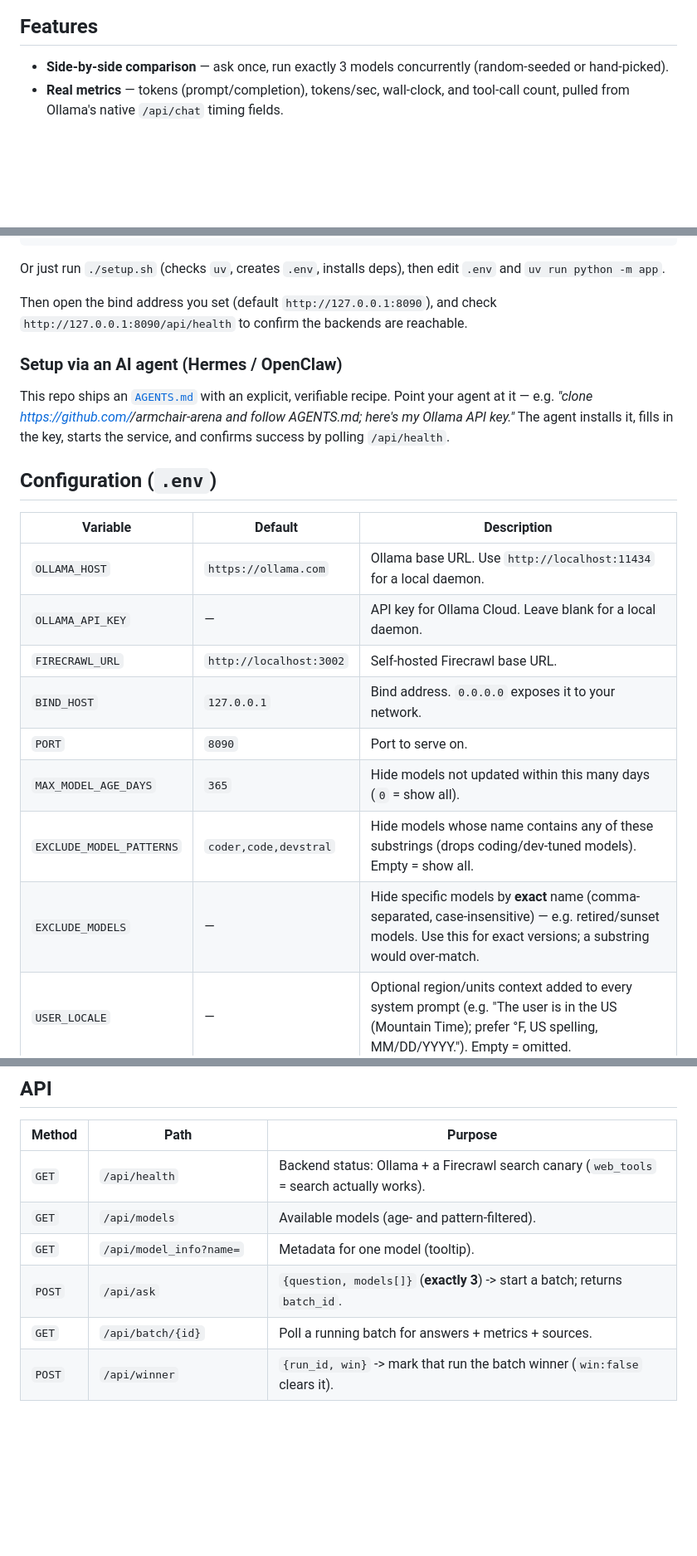
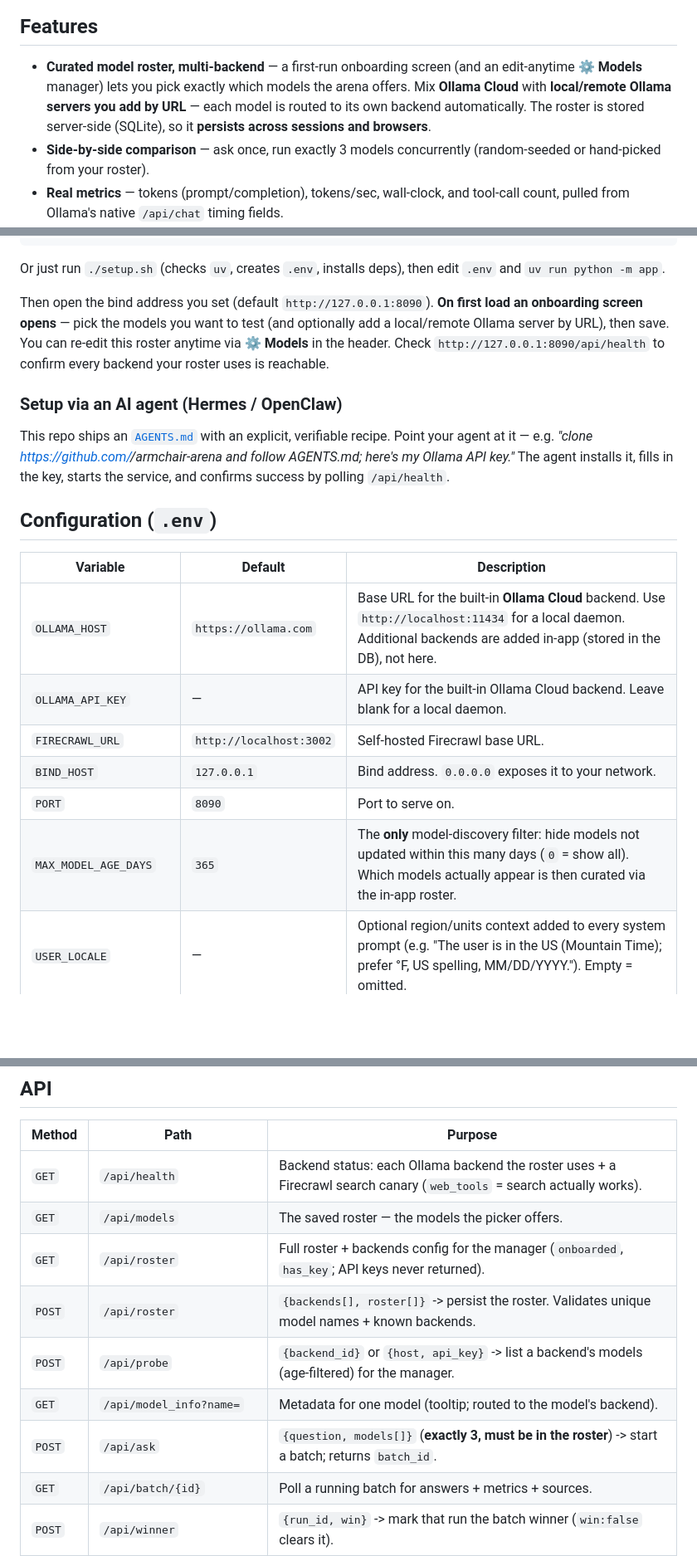
Before and after one commit to drkpxl/armchair-arena, a Markdown page: README.md, 3 parts joined by grey strips. Shown at 83% size. Drawn GitHub-style; blank space fills up the shorter version.

```diff
--- a/README.md
+++ b/README.md
@@ -34,7 +44,12 @@ quality-vs-cost scatter, and a sortable run table (with CSV export):
 
 ## Features
 
-- **Side-by-side comparison** — ask once, run exactly 3 models concurrently (random-seeded or hand-picked).
+- **Curated model roster, multi-backend** — a first-run onboarding screen (and an edit-anytime
+  **⚙ Models** manager) lets you pick exactly which models the arena offers. Mix **Ollama Cloud**
+  with **local/remote Ollama servers you add by URL** — each model is routed to its own backend
+  automatically. The roster is stored server-side (SQLite), so it **persists across sessions and
+  browsers**.
+- **Side-by-side comparison** — ask once, run exactly 3 models concurrently (random-seeded or hand-picked from your roster).
 - **Real metrics** — tokens (prompt/completion), tokens/sec, wall-clock, and tool-call count,
   pulled from Ollama's native `/api/chat` timing fields.
 - **Consistent tool use** — identical `web_search` + `scrape_url` tools (Firecrawl) offered to
@@ -104,8 +123,11 @@ uv run python -m app
 Or just run `./setup.sh` (checks `uv`, creates `.env`, installs deps), then edit `.env` and
 `uv run python -m app`.
 
-Then open the bind address you set (default `http://127.0.0.1:8090`), and check
-`http://127.0.0.1:8090/api/health` to confirm the backends are reachable.
+Then open the bind address you set (default `http://127.0.0.1:8090`). **On first load an
+onboarding screen opens** — pick the models you want to test (and optionally add a local/remote
+Ollama server by URL), then save. You can re-edit this roster anytime via **⚙ Models** in the
+header. Check `http://127.0.0.1:8090/api/health` to confirm every backend your roster uses is
+reachable.
 
 ### Setup via an AI agent (Hermes / OpenClaw)
 
@@ -118,14 +140,12 @@ success by polling `/api/health`.
 
 | Variable | Default | Description |
 |---|---|---|
-| `OLLAMA_HOST` | `https://ollama.com` | Ollama base URL. Use `http://localhost:11434` for a local daemon. |
-| `OLLAMA_API_KEY` | — | API key for Ollama Cloud. Leave blank for a local daemon. |
+| `OLLAMA_HOST` | `https://ollama.com` | Base URL for the built-in **Ollama Cloud** backend. Use `http://localhost:11434` for a local daemon. Additional backends are added in-app (stored in the DB), not here. |
+| `OLLAMA_API_KEY` | — | API key for the built-in Ollama Cloud backend. Leave blank for a local daemon. |
 | `FIRECRAWL_URL` | `http://localhost:3002` | Self-hosted Firecrawl base URL. |
 | `BIND_HOST` | `127.0.0.1` | Bind address. `0.0.0.0` exposes it to your network. |
 | `PORT` | `8090` | Port to serve on. |
-| `MAX_MODEL_AGE_DAYS` | `365` | Hide models not updated within this many days (`0` = show all). |
-| `EXCLUDE_MODEL_PATTERNS` | `coder,code,devstral` | Hide models whose name contains any of these substrings (drops coding/dev-tuned models). Empty = show all. |
-| `EXCLUDE_MODELS` | — | Hide specific models by **exact** name (comma-separated, case-insensitive) — e.g. retired/sunset models. Use this for exact versions; a substring would over-match. |
+| `MAX_MODEL_AGE_DAYS` | `365` | The **only** model-discovery filter: hide models not updated within this many days (`0` = show all). Which models actually appear is then curated via the in-app roster. |
 | `USER_LOCALE` | — | Optional region/units context added to every system prompt (e.g. "The user is in the US (Mountain Time); prefer °F, US spelling, MM/DD/YYYY."). Empty = omitted. |
 | `MAX_TOOL_ITERS` | `5` | Max tool-call rounds before forcing a final answer. |
 | `SEARCH_SNIPPET_CHARS` | `1500` | Truncation cap per search result. |
@@ -150,10 +170,13 @@ loginctl enable-linger "$USER"   # survive logout/reboot
 
 | Method | Path | Purpose |
 |---|---|---|
-| `GET` | `/api/health` | Backend status: Ollama + a Firecrawl search canary (`web_tools` = search actually works). |
-| `GET` | `/api/models` | Available models (age- and pattern-filtered). |
-| `GET` | `/api/model_info?name=` | Metadata for one model (tooltip). |
-| `POST` | `/api/ask` | `{question, models[]}` (**exactly 3**) -> start a batch; returns `batch_id`. |
+| `GET` | `/api/health` | Backend status: each Ollama backend the roster uses + a Firecrawl search canary (`web_tools` = search actually works). |
+| `GET` | `/api/models` | The saved roster — the models the picker offers. |
+| `GET` | `/api/roster` | Full roster + backends config for the manager (`onboarded`, `has_key`; API keys never returned). |
+| `POST` | `/api/roster` | `{backends[], roster[]}` -> persist the roster. Validates unique model names + known backends. |
+| `POST` | `/api/probe` | `{backend_id}` or `{host, api_key}` -> list a backend's models (age-filtered) for the manager. |
+| `GET` | `/api/model_info?name=` | Metadata for one model (tooltip; routed to the model's backend). |
+| `POST` | `/api/ask` | `{question, models[]}` (**exactly 3, must be in the roster**) -> start a batch; returns `batch_id`. |
 | `GET` | `/api/batch/{id}` | Poll a running batch for answers + metrics + sources. |
 | `POST` | `/api/winner` | `{run_id, win}` -> mark that run the batch winner (`win:false` clears it). |
 | `GET` | `/api/analytics` | Per-model strength (Elo), win-rate + 95% CI, and cost/speed aggregates. |
```
Also changed, not shown: other parts of README.md (+27 -9 lines), AGENTS.md (+17 -8 lines), docs/models.png (added).
